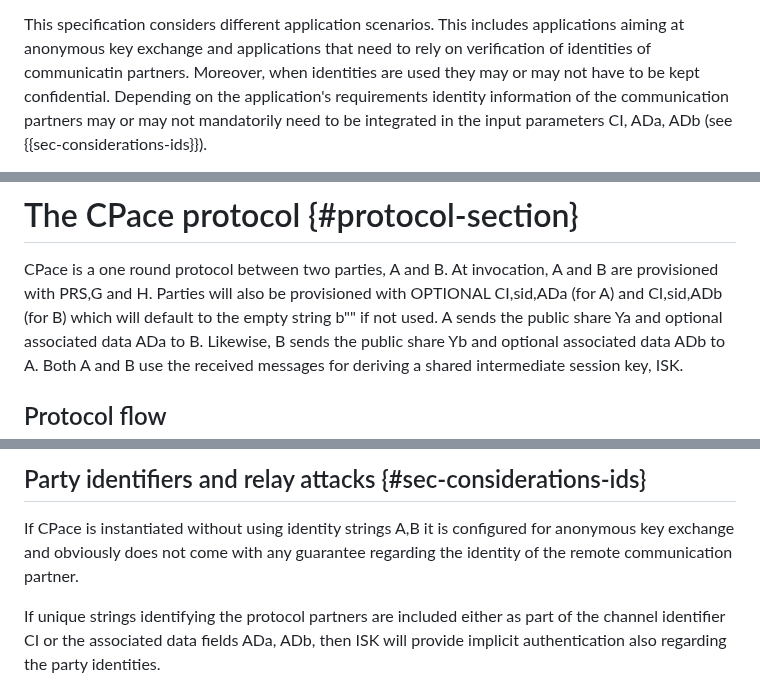
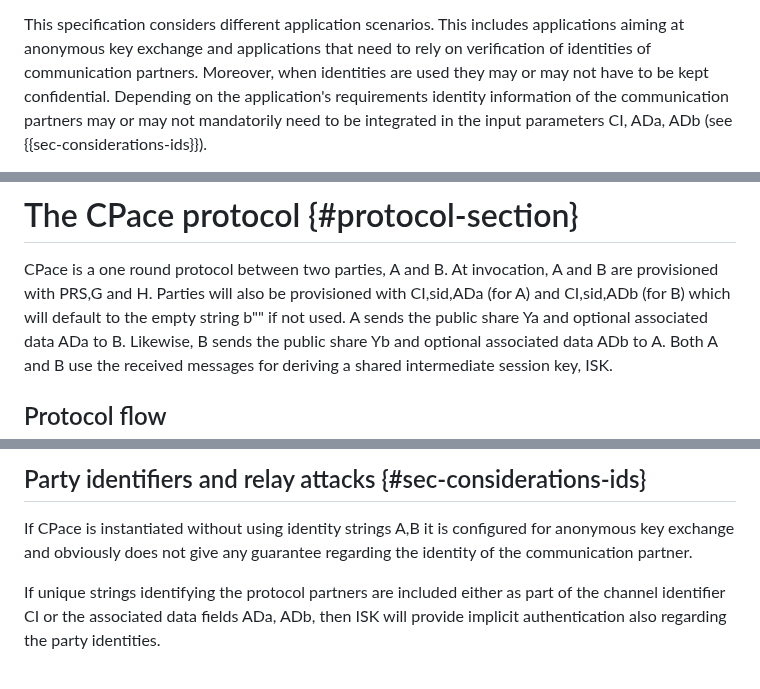
Before and after one commit to cfrg/draft-irtf-cfrg-cpace, a Markdown page: draft-irtf-cfrg-cpace.md, 3 parts joined by grey strips. Rendered like a GitHub page.

Commit message:
Update draft-irtf-cfrg-cpace.md
Fixed typos.

```diff
--- a/draft-irtf-cfrg-cpace.md
+++ b/draft-irtf-cfrg-cpace.md
@@ -212,7 +212,7 @@ only if both sides did initiate the protocol using the same protocol inputs, spe
 and sid that will be specified in section {{OptionalInputs}}.
 
 This specification considers different application scenarios. This includes applications aiming at anonymous key exchange and applications that need to
-rely on verification of identities of communicatin partners.
+rely on verification of identities of communication partners.
 Moreover, when identities are used they may or may not have to be kept confidential. Depending on the application's requirements identity information of the
 communication partners may or may not mandatorily need to be integrated in the input parameters CI, ADa, ADb (see {{sec-considerations-ids}}).
 
@@ -400,7 +400,7 @@ We use additive notation for the group, i.e., 2\*X  denotes the element that is
 # The CPace protocol {#protocol-section}
 
 CPace is a one round protocol between two parties, A and B. At invocation, A and B are provisioned with PRS,G and H.
-Parties will also be provisioned with OPTIONAL CI,sid,ADa (for A) and CI,sid,ADb (for B) which will default to the empty
+Parties will also be provisioned with CI,sid,ADa (for A) and CI,sid,ADb (for B) which will default to the empty
 string b"" if not used.
 A sends the public share Ya and optional associated data ADa to B.
 Likewise, B sends the public share Yb and optional associated data ADb to A.
@@ -713,7 +713,7 @@ for applications that do not have a session identifier input available.
 ## Party identifiers and relay attacks {#sec-considerations-ids}
 
 If CPace is instantiated without using identity strings A,B it is configured for anonymous key exchange and obviously does not
-come with any guarantee regarding the identity of the remote communication partner.
+give any guarantee regarding the identity of the communication partner.
 
 If unique strings identifying the protocol partners are included either as part of the channel identifier CI or the associated data
 fields ADa, ADb, then ISK will provide implicit authentication also regarding the party identities.
```
